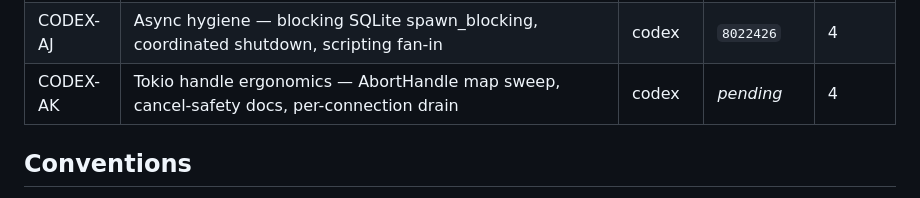
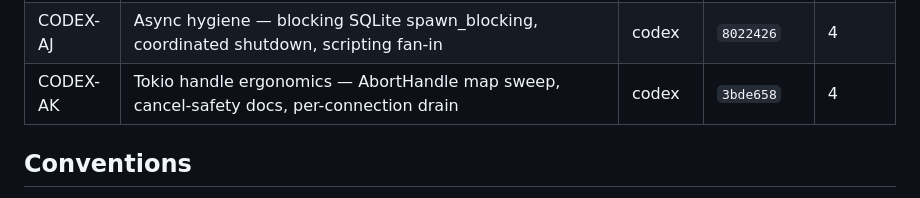
Before and after one commit to sergiogallegos/OpenWebHMI, a Markdown page: docs/agents/board.md, the part around the change. Drawn GitHub-style.

Commit message:
docs(agents): backfill CODEX-AK merge ref 3bde658
Co-Authored-By: Claude Opus 4.7 (1M context) <noreply@anthropic.com>

```diff
--- a/docs/agents/board.md
+++ b/docs/agents/board.md
@@ -84,7 +84,7 @@
 | CODEX-AF | `crates/backup` — project export/import + gateway HTTP side-channel; historian/alarm import deferred to CODEX-AI | codex | `83aac91` | 4 |
 | CODEX-AI | Historian + alarm-journal import path in `crates/backup` — closes AF's v1.0 gap | codex | `79e0ec4` | 4 |
 | CODEX-AJ | Async hygiene — blocking SQLite spawn_blocking, coordinated shutdown, scripting fan-in | codex | `8022426` | 4 |
-| CODEX-AK | Tokio handle ergonomics — AbortHandle map sweep, cancel-safety docs, per-connection drain | codex | _pending_ | 4 |
+| CODEX-AK | Tokio handle ergonomics — AbortHandle map sweep, cancel-safety docs, per-connection drain | codex | `3bde658` | 4 |
 
 ## Conventions
 
```
